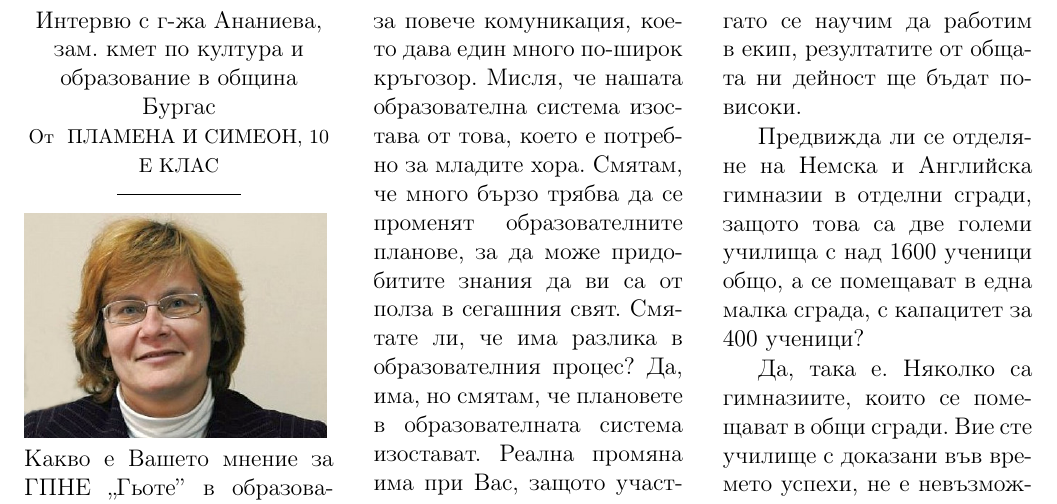
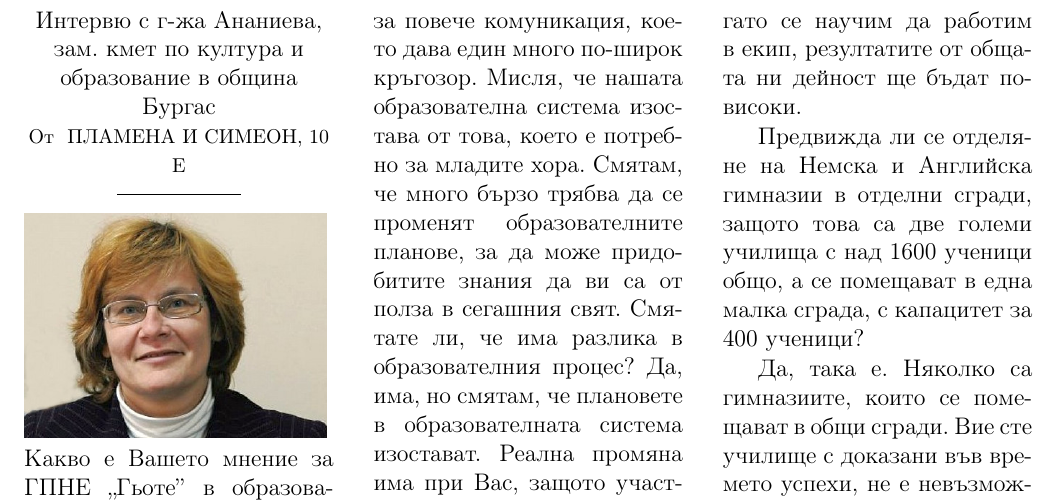
Before and after one commit to zlatan/zeitung, a LaTeX document (55 Jahre/zeitung.tex, which reads 55 Jahre/Ananieva/interview.tex): part of page 6 of 30, cut so that both start at the same text. Compiled offline with pdfLaTeX; a LaTeX package or settings file that is missing is left out.

Commit message:
Втора

```diff
--- a/55 Jahre/Ananieva/interview.tex
+++ b/55 Jahre/Ananieva/interview.tex
@@ -1,7 +1,5 @@
 \begin{multicols}{3}
-\byline{Интервю с г-жа Ананиева, зам. кмет по култура и образование в община
-Бургас}
-{Пламена и Симеон, 10 Е клас}
+\byline{Интервю с г-жа Ананиева, зам. кмет по култура и образование в община Бургас}{Пламена и Симеон, 10 Е}
 
 \noindent \includegraphics[width=2.1in]{./Ananieva/5.jpg}
 Какво е Вашето мнение за ГПНЕ „Гьоте” в образователното пространство на
```
